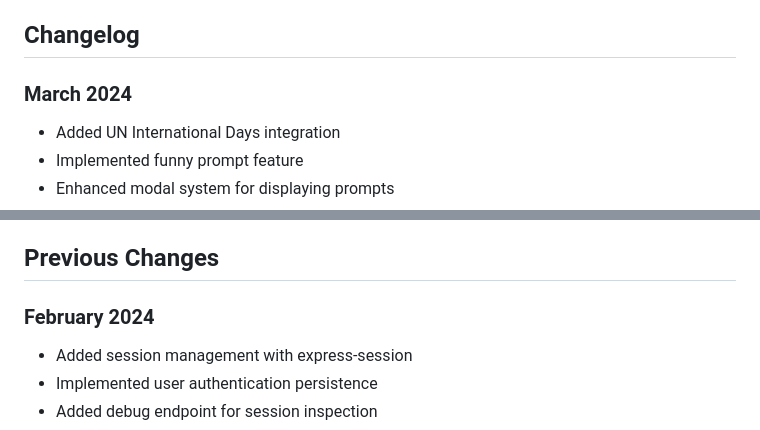
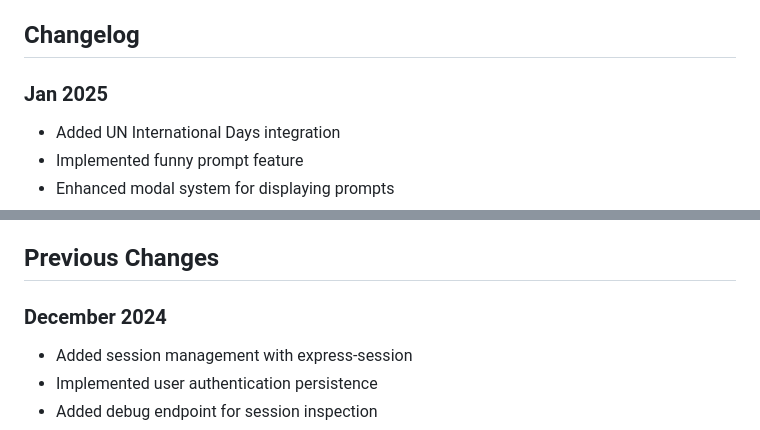
Before and after one commit to kgashok/PlumConfusedOpensource, a Markdown page: docs/functions.md, 2 parts joined by grey strips. Drawn GitHub-style.

Commit message:
date edits

```diff
--- a/docs/functions.md
+++ b/docs/functions.md
@@ -7,7 +7,7 @@ Review the contents of @docs/functions.md. Now, update the contents to reflect a
 
 ## Changelog
 
-### March 2024
+### Jan 2025
 - Added UN International Days integration
 - Implemented funny prompt feature
 - Enhanced modal system for displaying prompts
@@ -20,7 +20,7 @@ Review the contents of @docs/functions.md. Now, update the contents to reflect a
 
 ## Previous Changes
 
-### February 2024
+### December 2024
 - Added session management with express-session
 - Implemented user authentication persistence
 - Added debug endpoint for session inspection
```
